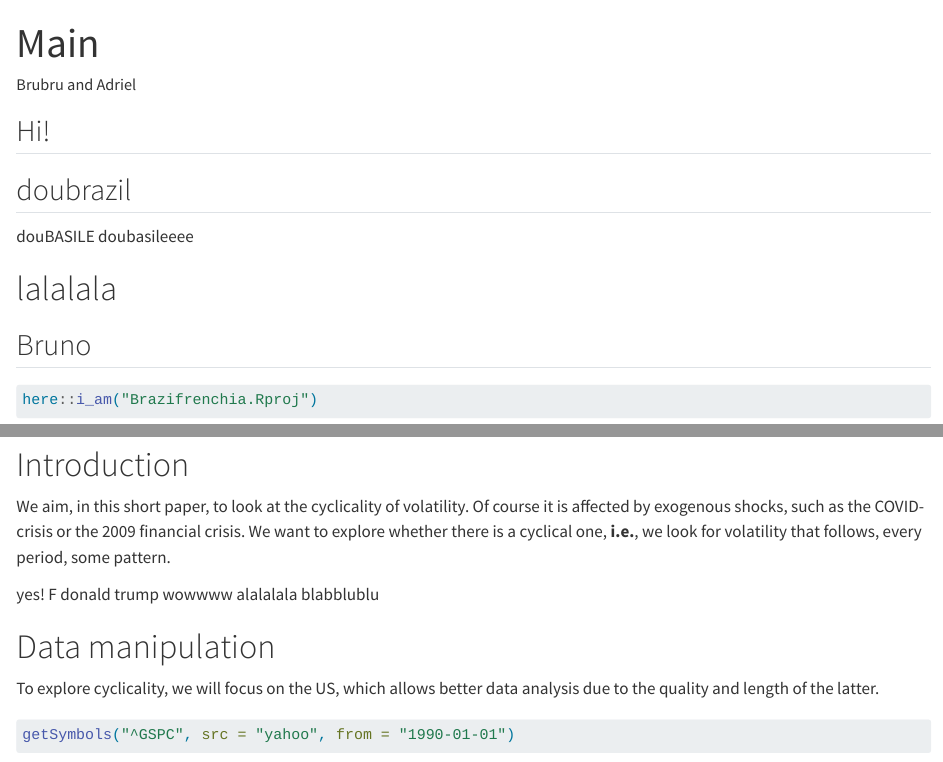
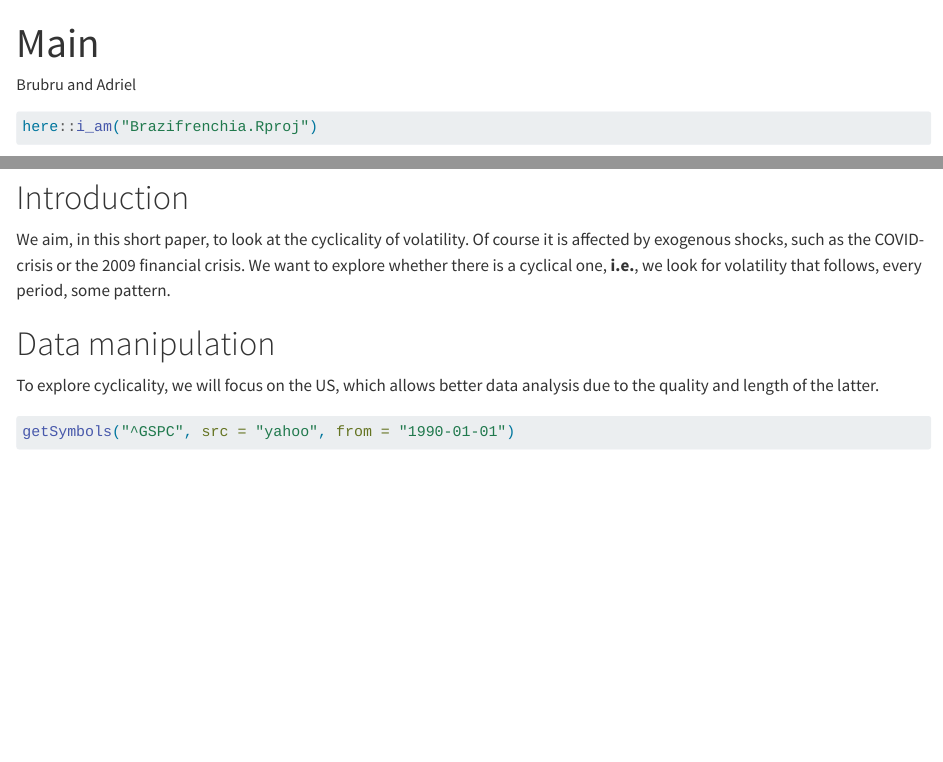
Before and after one commit to AdriMaze/Brasilian-and-french-kings, a Quarto document (brazifrenchia.qmd): the page in a window 1100 px wide, from its top, and a second part further down, joined at a grey line. Rendered offline with R 4.5, knitr and Pandoc in place of Quarto, with nearby package versions; some code elsewhere in the file could not run offline.

Commit message:
We work together

````diff
--- a/brazifrenchia.qmd
+++ b/brazifrenchia.qmd
@@ -3,18 +3,6 @@ title: "Main"
 author: "Brubru and Adriel"
 format: html
 ---
-
-## Hi!
-
-## doubrazil
-
-douBASILE doubasileeee
-
-# lalalala
-
-
-## Bruno
-
 
 ```{r}
 #| message: false
@@ -33,8 +21,6 @@ library(knitr)
 # Introduction
 
 We aim, in this short paper, to look at the cyclicality of volatility. Of course it is affected by exogenous shocks, such as the COVID-crisis or the 2009 financial crisis. We want to explore whether there is a cyclical one, **i.e.**, we look for volatility that follows, every period, some pattern.
-
-yes! F donald trump wowwww alalalala blabblublu
 
 # Data manipulation
 
````
Also changed, not shown: 1 other file.
